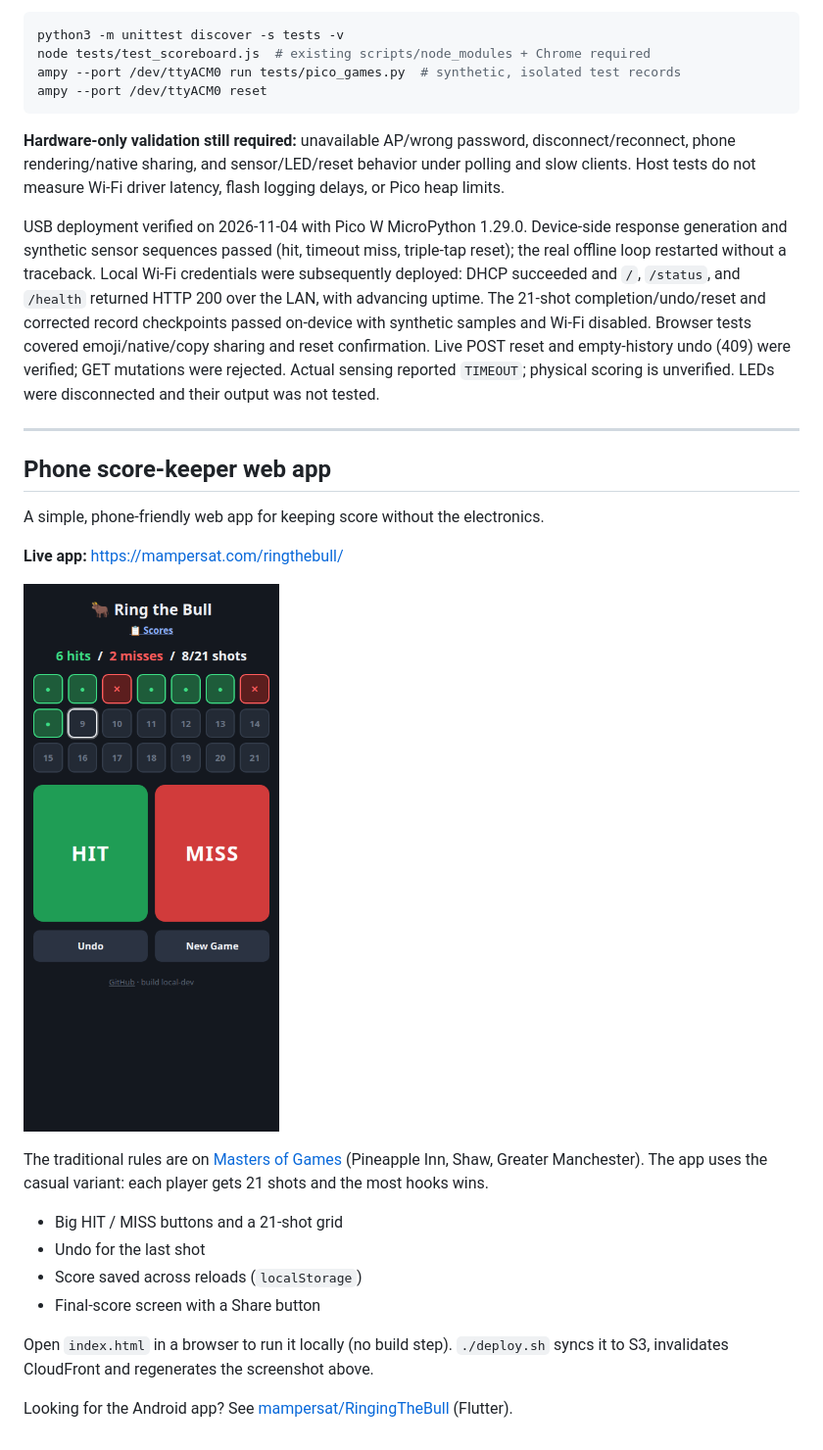
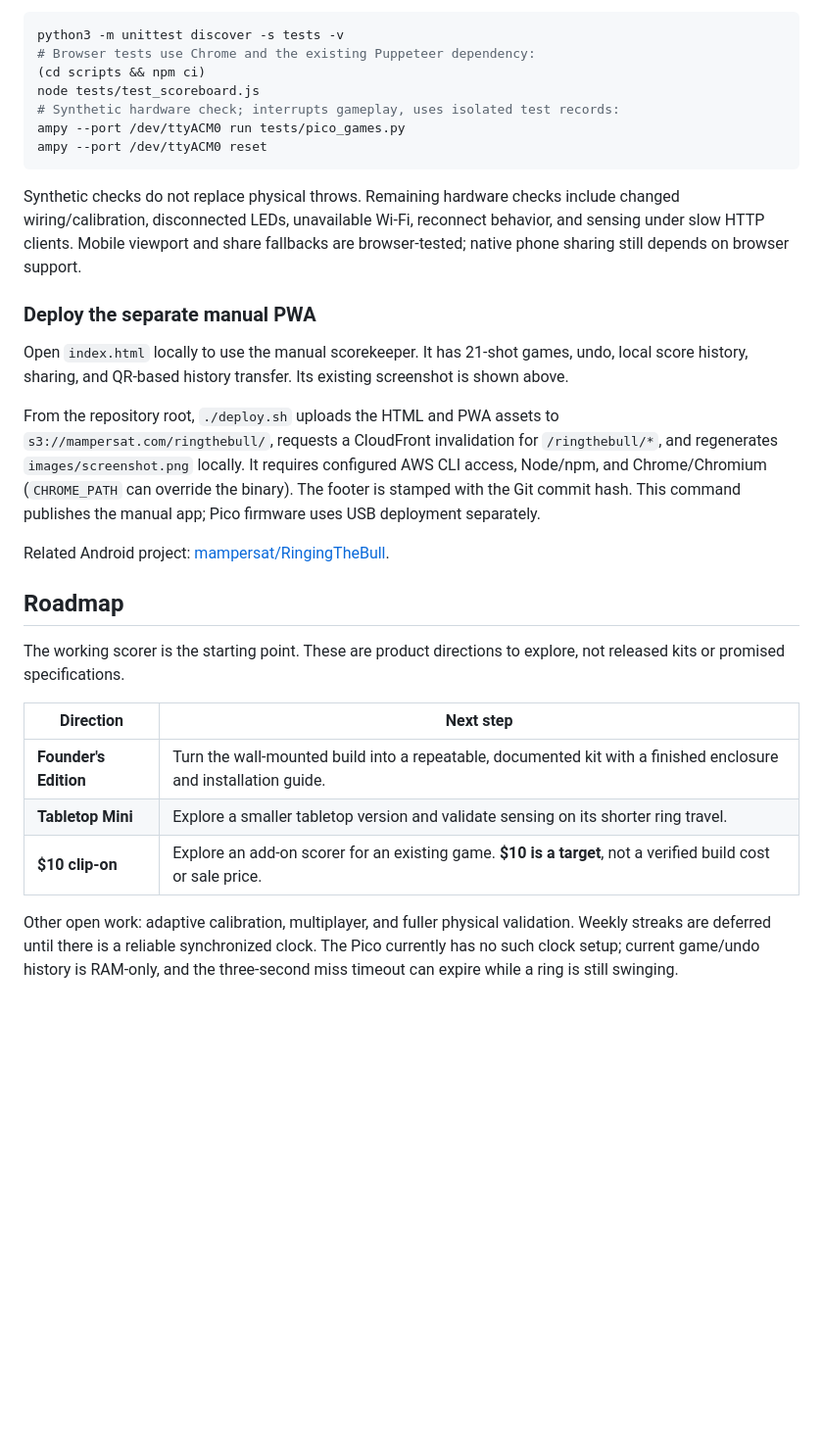
Before and after one commit to mampersat/ringthebullweb, a Markdown page: README.md, the part around the change printed below. Shown: that part at 98% size. Rendered like a GitHub page; blank space fills up the shorter version.

````diff
--- a/README.md
+++ b/README.md
@@ -275,45 +212,32 @@ Targeted checks:
 
 ```sh
 python3 -m unittest discover -s tests -v
-node tests/test_scoreboard.js  # existing scripts/node_modules + Chrome required
-ampy --port /dev/ttyACM0 run tests/pico_games.py  # synthetic, isolated test records
+# Browser tests use Chrome and the existing Puppeteer dependency:
+(cd scripts && npm ci)
+node tests/test_scoreboard.js
+# Synthetic hardware check; interrupts gameplay, uses isolated test records:
+ampy --port /dev/ttyACM0 run tests/pico_games.py
 ampy --port /dev/ttyACM0 reset
 ```
 
-**Hardware-only validation still required:** unavailable AP/wrong password,
-disconnect/reconnect, phone rendering/native sharing, and sensor/LED/reset
-behavior under polling and slow clients. Host tests do not measure Wi-Fi driver
-latency, flash logging delays, or Pico heap limits.
+Synthetic checks do not replace physical throws. Remaining hardware checks include changed wiring/calibration, disconnected LEDs, unavailable Wi-Fi, reconnect behavior, and sensing under slow HTTP clients. Mobile viewport and share fallbacks are browser-tested; native phone sharing still depends on browser support.
 
-USB deployment verified on 2026-11-04 with Pico W MicroPython 1.29.0. Device-side
-response generation and synthetic sensor sequences passed (hit, timeout miss,
-triple-tap reset); the real offline loop restarted without a traceback. Local
-Wi-Fi credentials were subsequently deployed: DHCP succeeded and `/`, `/status`,
-and `/health` returned HTTP 200 over the LAN, with advancing uptime. The 21-shot
-completion/undo/reset and corrected record checkpoints passed on-device with
-synthetic samples and Wi-Fi disabled. Browser tests covered emoji/native/copy
-sharing and reset confirmation. Live POST reset and empty-history undo (409) were
-verified; GET mutations were rejected. Actual sensing
-reported `TIMEOUT`; physical scoring is unverified. LEDs were disconnected and
-their output was not tested.
+### Deploy the separate manual PWA
 
----
+Open `index.html` locally to use the manual scorekeeper. It has 21-shot games, undo, local score history, sharing, and QR-based history transfer. Its existing screenshot is shown above.
 
-## Phone score-keeper web app
+From the repository root, `./deploy.sh` uploads the HTML and PWA assets to `s3://mampersat.com/ringthebull/`, requests a CloudFront invalidation for `/ringthebull/*`, and regenerates `images/screenshot.png` locally. It requires configured AWS CLI access, Node/npm, and Chrome/Chromium (`CHROME_PATH` can override the binary). The footer is stamped with the Git commit hash. This command publishes the manual app; Pico firmware uses USB deployment separately.
 
-A simple, phone-friendly web app for keeping score without the electronics.
+Related Android project: [mampersat/RingingTheBull](https://github.com/mampersat/RingingTheBull).
 
-**Live app:** https://mampersat.com/ringthebull/
+## Roadmap
 
-![App screenshot](images/screenshot.png)
+The working scorer is the starting point. These are product directions to explore, not released kits or promised specifications.
 
-The traditional rules are on [Masters of Games](https://www.mastersofgames.com/rules/ringing-bull-rules.htm) (Pineapple Inn, Shaw, Greater Manchester). The app uses the casual variant: each player gets 21 shots and the most hooks wins.
+| Direction | Next step |
+|---|---|
+| **Founder's Edition** | Turn the wall-mounted build into a repeatable, documented kit with a finished enclosure and installation guide. |
+| **Tabletop Mini** | Explore a smaller tabletop version and validate sensing on its shorter ring travel. |
+| **$10 clip-on** | Explore an add-on scorer for an existing game. **$10 is a target**, not a verified build cost or sale price. |
 
-- Big HIT / MISS buttons and a 21-shot grid
-- Undo for the last shot
-- Score saved across reloads (`localStorage`)
-- Final-score screen with a Share button
-
-Open `index.html` in a browser to run it locally (no build step). `./deploy.sh` syncs it to S3, invalidates CloudFront and regenerates the screenshot above.
-
-Looking for the Android app? See [mampersat/RingingTheBull](https://github.com/mampersat/RingingTheBull) (Flutter).
+Other open work: adaptive calibration, multiplayer, and fuller physical validation. Weekly streaks are deferred until there is a reliable synchronized clock. The Pico currently has no such clock setup; current game/undo history is RAM-only, and the three-second miss timeout can expire while a ring is still swinging.
````
Also changed, not shown: other parts of README.md (+168 -231 lines), images/pico-scoreboard.png (added).
